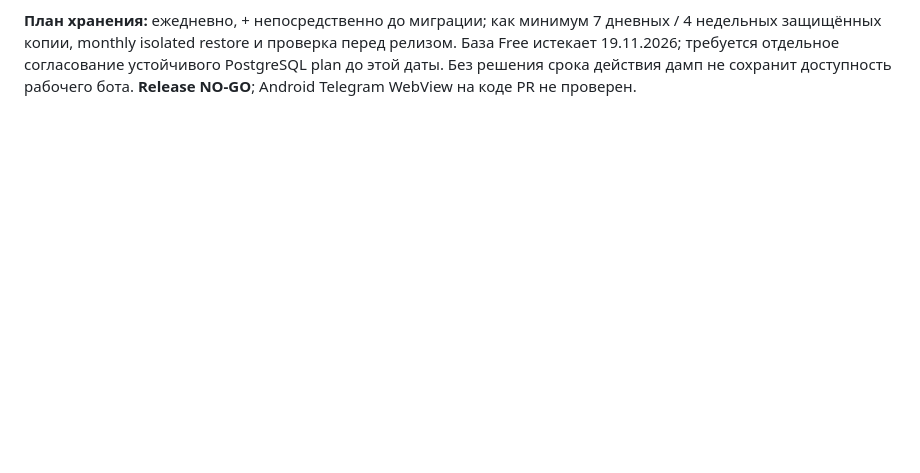
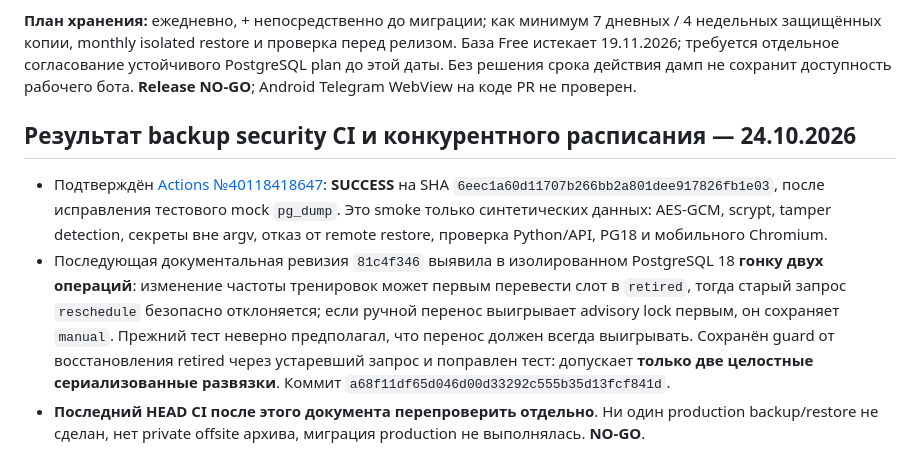
Before and after one commit to smirnovka907-crypto/formiq-bot, a Markdown page: docs/PROJECT_STATUS.md, the part around the change. Rendered like a GitHub page; blank space fills up the shorter version.

Commit message:
docs(status): record offline encrypted-backup tests and safe concurrent retired/manual schedule outcomes

```diff
--- a/docs/PROJECT_STATUS.md
+++ b/docs/PROJECT_STATUS.md
@@ -586,3 +586,24 @@ monthly isolated restore и проверка перед релизом.
 устойчивого PostgreSQL plan до этой даты. Без решения срока действия
 дамп не сохранит доступность рабочего бота. **Release NO-GO**;
 Android Telegram WebView на коде PR не проверен.
+
+
+## Результат backup security CI и конкурентного расписания — 24.10.2026
+
+- Подтверждён [Actions №40118418647](https://github.com/smirnovka907-crypto/formiq-bot/actions/runs/40118418647):
+  **SUCCESS** на SHA `6eec1a60d11707b266bb2a801dee917826fb1e03`,
+  после исправления тестового mock `pg_dump`. Это smoke только
+  синтетических данных: AES-GCM, scrypt, tamper detection, секреты вне argv,
+  отказ от remote restore, проверка Python/API, PG18 и мобильного Chromium.
+- Последующая документальная ревизия `81c4f346` выявила в изолированном
+  PostgreSQL 18 **гонку двух операций**: изменение частоты тренировок
+  может первым перевести слот в `retired`, тогда старый запрос
+  `reschedule` безопасно отклоняется; если ручной перенос выигрывает
+  advisory lock первым, он сохраняет `manual`. Прежний тест неверно
+  предполагал, что перенос должен всегда выигрывать. Сохранён guard
+  от восстановления retired через устаревший запрос и поправлен тест:
+  допускает **только две целостные сериализованные развязки**. Коммит
+  `a68f11df65d046d00d33292c555b35d13fcf841d`.
+- **Последний HEAD CI после этого документа перепроверить отдельно**.
+  Ни один production backup/restore не сделан, нет private offsite
+  архива, миграция production не выполнялась. **NO-GO**.
```
